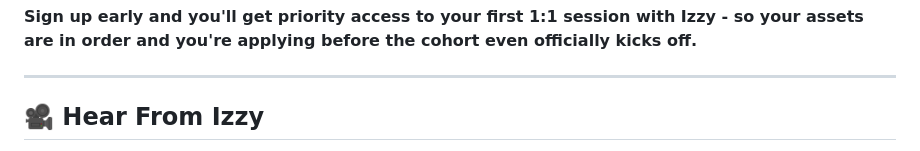
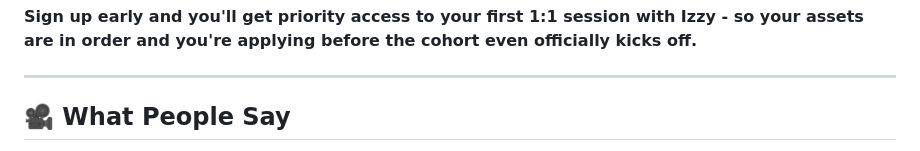
Before and after one commit to izzydoesizzy/jobsearchignitionsystem2026, a Markdown page: README.md, the part around one of its changes. Drawn GitHub-style.

```diff
--- a/README.md
+++ b/README.md
@@ -47,5 +47,5 @@ A cohort of ten. Eight weeks of building, not just talking. Done-for-you resume,
 
 ---
 
-## 🎥 Hear From Izzy
+## 🎥 What People Say
 
```
Also changed, not shown: other parts of README.md (+1 -1 lines).
